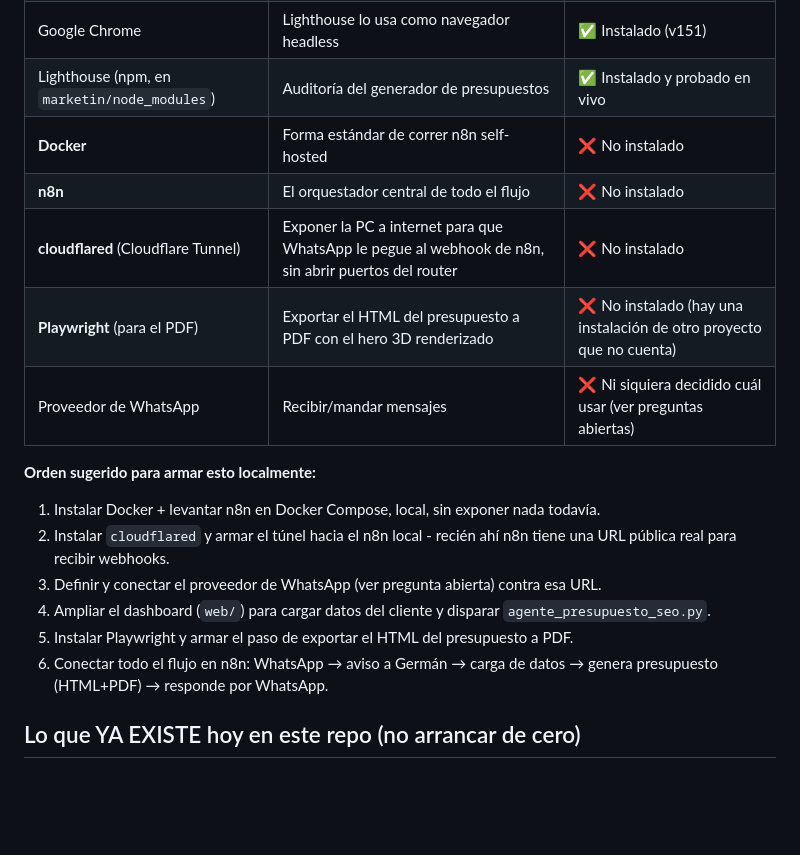
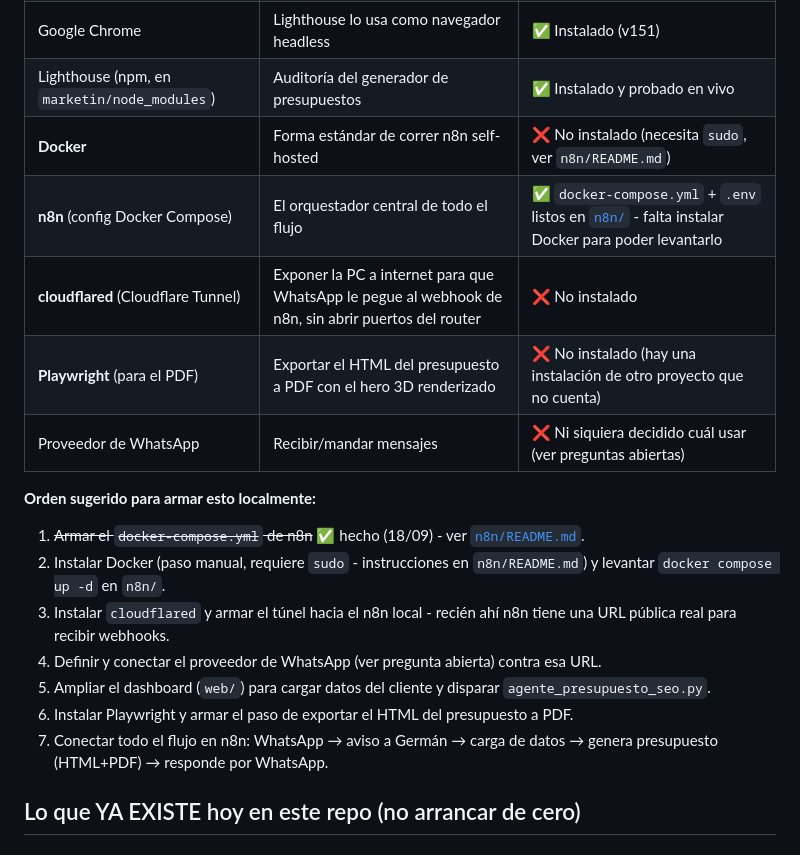
Before and after one commit to germanfuel1234-png/sistema-agentes-freelance, a Markdown page: PLAN_MIGRACION_HOSTINGER_N8N.md, the part around the change. GitHub-like rendering; blank space fills up the shorter version.

Commit message:
Marca el docker-compose de n8n como listo en el checklist del plan
Co-Authored-By: Claude Sonnet 5 <noreply@anthropic.com>

```diff
--- a/PLAN_MIGRACION_HOSTINGER_N8N.md
+++ b/PLAN_MIGRACION_HOSTINGER_N8N.md
@@ -53,19 +53,20 @@ que el flujo entero sirve tal cual se lo pensó.
 | Node.js v24 / npm | Lighthouse, y va a hacer falta para n8n/Playwright | ✅ Instalado |
 | Google Chrome | Lighthouse lo usa como navegador headless | ✅ Instalado (v151) |
 | Lighthouse (npm, en `marketin/node_modules`) | Auditoría del generador de presupuestos | ✅ Instalado y probado en vivo |
-| **Docker** | Forma estándar de correr n8n self-hosted | ❌ No instalado |
-| **n8n** | El orquestador central de todo el flujo | ❌ No instalado |
+| **Docker** | Forma estándar de correr n8n self-hosted | ❌ No instalado (necesita `sudo`, ver `n8n/README.md`) |
+| **n8n** (config Docker Compose) | El orquestador central de todo el flujo | ✅ `docker-compose.yml` + `.env` listos en [`n8n/`](n8n/) - falta instalar Docker para poder levantarlo |
 | **cloudflared** (Cloudflare Tunnel) | Exponer la PC a internet para que WhatsApp le pegue al webhook de n8n, sin abrir puertos del router | ❌ No instalado |
 | **Playwright** (para el PDF) | Exportar el HTML del presupuesto a PDF con el hero 3D renderizado | ❌ No instalado (hay una instalación de otro proyecto que no cuenta) |
 | Proveedor de WhatsApp | Recibir/mandar mensajes | ❌ Ni siquiera decidido cuál usar (ver preguntas abiertas) |
 
 **Orden sugerido para armar esto localmente:**
-1. Instalar Docker + levantar n8n en Docker Compose, local, sin exponer nada todavía.
-2. Instalar `cloudflared` y armar el túnel hacia el n8n local - recién ahí n8n tiene una URL pública real para recibir webhooks.
-3. Definir y conectar el proveedor de WhatsApp (ver pregunta abierta) contra esa URL.
-4. Ampliar el dashboard (`web/`) para cargar datos del cliente y disparar `agente_presupuesto_seo.py`.
-5. Instalar Playwright y armar el paso de exportar el HTML del presupuesto a PDF.
-6. Conectar todo el flujo en n8n: WhatsApp → aviso a Germán → carga de datos → genera presupuesto (HTML+PDF) → responde por WhatsApp.
+1. ~~Armar el `docker-compose.yml` de n8n~~ ✅ hecho (18/09) - ver [`n8n/README.md`](n8n/README.md).
+2. Instalar Docker (paso manual, requiere `sudo` - instrucciones en `n8n/README.md`) y levantar `docker compose up -d` en `n8n/`.
+3. Instalar `cloudflared` y armar el túnel hacia el n8n local - recién ahí n8n tiene una URL pública real para recibir webhooks.
+4. Definir y conectar el proveedor de WhatsApp (ver pregunta abierta) contra esa URL.
+5. Ampliar el dashboard (`web/`) para cargar datos del cliente y disparar `agente_presupuesto_seo.py`.
+6. Instalar Playwright y armar el paso de exportar el HTML del presupuesto a PDF.
+7. Conectar todo el flujo en n8n: WhatsApp → aviso a Germán → carga de datos → genera presupuesto (HTML+PDF) → responde por WhatsApp.
 
 ## Lo que YA EXISTE hoy en este repo (no arrancar de cero)
 
```
